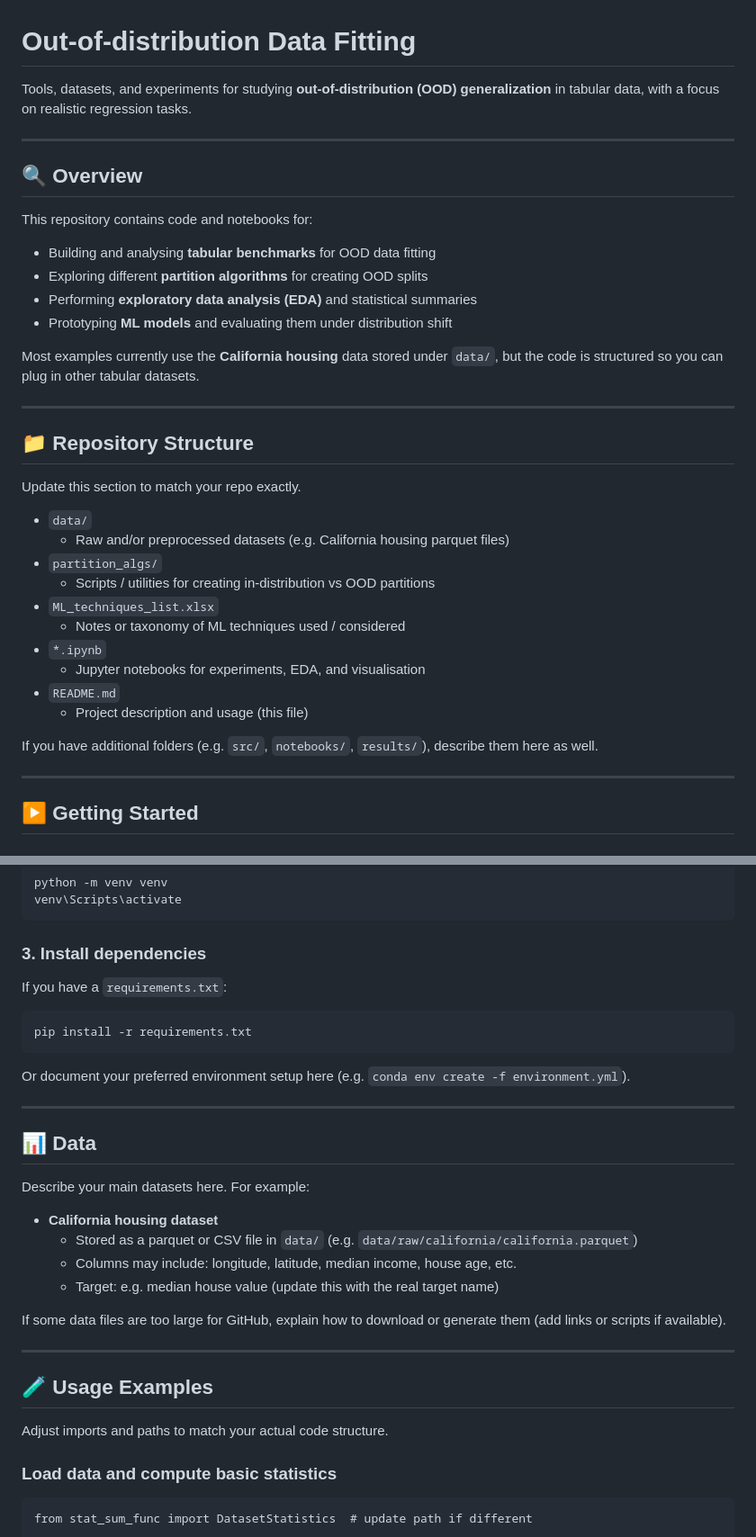
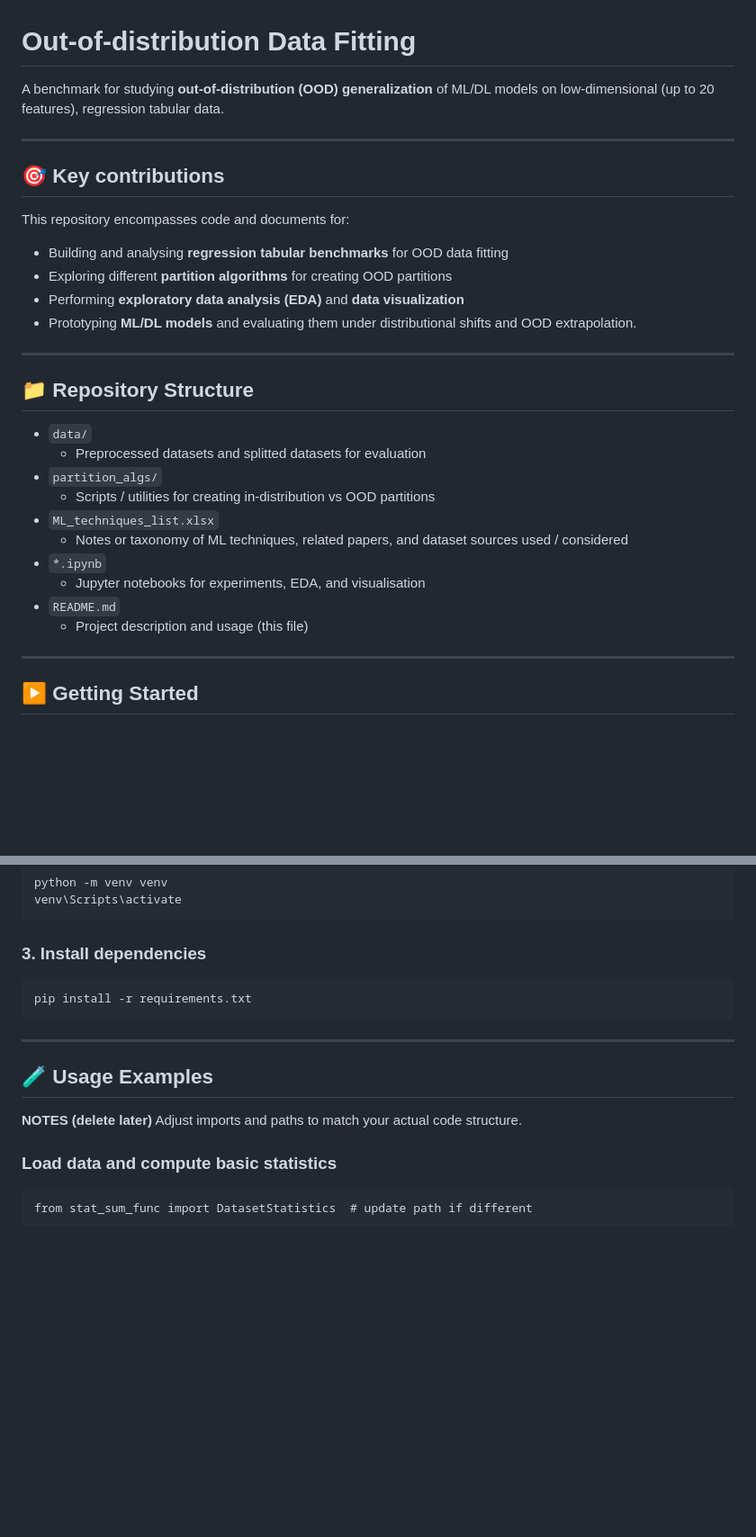
Before and after one commit to Trminh06-work/Out-of-distribution-data-fitting, a Markdown page: README.md, 2 parts joined by grey strips. Shown: that part at 90% size. Rendered like a GitHub page; blank space fills up the shorter version.

```diff
--- a/README.md
+++ b/README.md
@@ -1,38 +1,32 @@
 # Out-of-distribution Data Fitting
 
-Tools, datasets, and experiments for studying **out-of-distribution (OOD) generalization** in tabular data, with a focus on realistic regression tasks.
+A benchmark for studying **out-of-distribution (OOD) generalization** of ML/DL models on low-dimensional (up to 20 features), regression tabular data.
 
 ---
 
-## 🔍 Overview
+## 🎯 Key contributions
 
-This repository contains code and notebooks for:
+This repository encompasses code and documents for:
 
-- Building and analysing **tabular benchmarks** for OOD data fitting
-- Exploring different **partition algorithms** for creating OOD splits
-- Performing **exploratory data analysis (EDA)** and statistical summaries
-- Prototyping **ML models** and evaluating them under distribution shift
-
-Most examples currently use the **California housing** data stored under `data/`, but the code is structured so you can plug in other tabular datasets.
+- Building and analysing **regression tabular benchmarks** for OOD data fitting
+- Exploring different **partition algorithms** for creating OOD partitions
+- Performing **exploratory data analysis (EDA)** and **data visualization**
+- Prototyping **ML/DL models** and evaluating them under distributional shifts and OOD extrapolation.
 
 ---
 
 ## 📁 Repository Structure
 
-Update this section to match your repo exactly.
-
 - `data/`
-  - Raw and/or preprocessed datasets (e.g. California housing parquet files)
+  - Preprocessed datasets and splitted datasets for evaluation
 - `partition_algs/`
   - Scripts / utilities for creating in-distribution vs OOD partitions
 - `ML_techniques_list.xlsx`
-  - Notes or taxonomy of ML techniques used / considered
+  - Notes or taxonomy of ML techniques, related papers, and dataset sources used / considered
 - `*.ipynb`
   - Jupyter notebooks for experiments, EDA, and visualisation
 - `README.md`
   - Project description and usage (this file)
-
-If you have additional folders (e.g. `src/`, `notebooks/`, `results/`), describe them here as well.
 
 ---
 
@@ -57,30 +51,13 @@ On Windows:
 
 ### 3. Install dependencies
 
-If you have a `requirements.txt`:
-
     pip install -r requirements.txt
-
-Or document your preferred environment setup here (e.g. `conda env create -f environment.yml`).
-
----
-
-## 📊 Data
-
-Describe your main datasets here. For example:
-
-- **California housing dataset**
-  - Stored as a parquet or CSV file in `data/` (e.g. `data/raw/california/california.parquet`)
-  - Columns may include: longitude, latitude, median income, house age, etc.
-  - Target: e.g. median house value (update this with the real target name)
-
-If some data files are too large for GitHub, explain how to download or generate them (add links or scripts if available).
 
 ---
 
 ## 🧪 Usage Examples
 
-Adjust imports and paths to match your actual code structure.
+**NOTES (delete later)** Adjust imports and paths to match your actual code structure.
 
 ### Load data and compute basic statistics
 
```
Also changed, not shown: other parts of README.md (+7 -42 lines).
